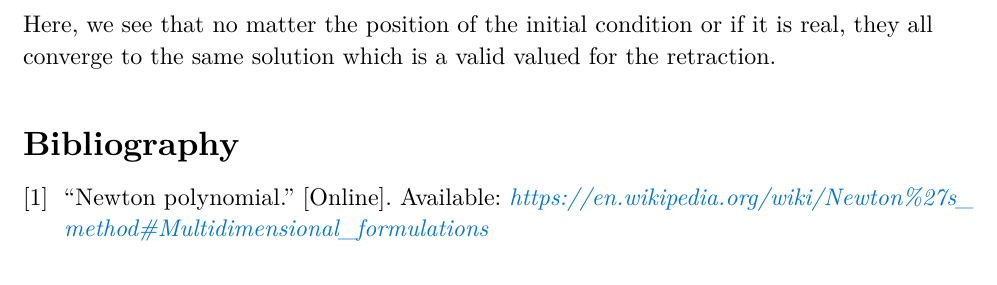
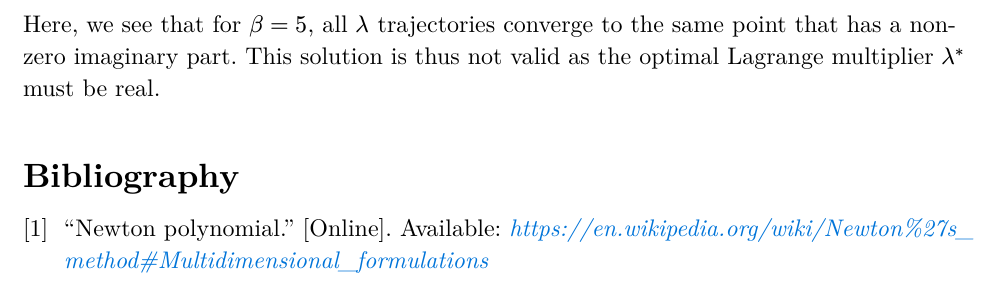
Before and after one commit to AhouLucas/linma2171-homeworks, a Typst document (HW 3/hw3.typ): part of page 7 of 7, cut at the place of the change. The pictures show the PDF file HW 3/hw3.pdf that the author committed with the source.

Commit message:
Changed report for homework 3

```diff
--- a/HW 3/hw3.typ
+++ b/HW 3/hw3.typ
@@ -236,7 +236,7 @@ Let's now plot the trajectories of $lambda(t)$ depending on the initial conditio
   caption: [Trajectories of $lambda(t)$ in the complex plane depending of the initial condition $lambda_0$ for different values of $beta$]
 )
 
-Here, we see that no matter the position of the initial condition or if it is real, they all converge to the same solution which is a valid valued for the retraction.
+Here, we see that for $beta = 5$, all $lambda$ trajectories converge to the same point that has a non-zero imaginary part. This solution is thus not valid as the optimal Lagrange multiplier $lambda^*$ must be real.
 
 
 #bibliography("bib.yml", full: true)
```
Also changed, not shown: HW 3/hw3.pdf, 1 other file.
